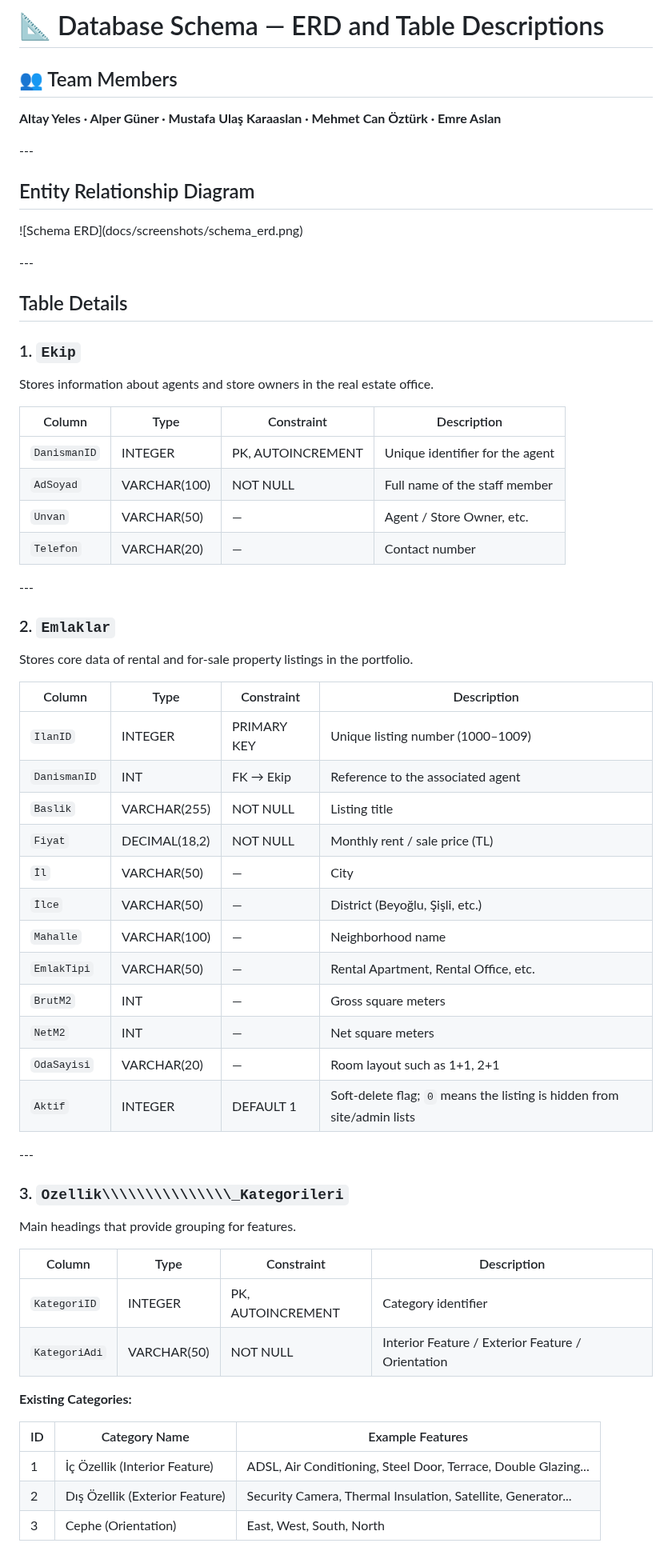
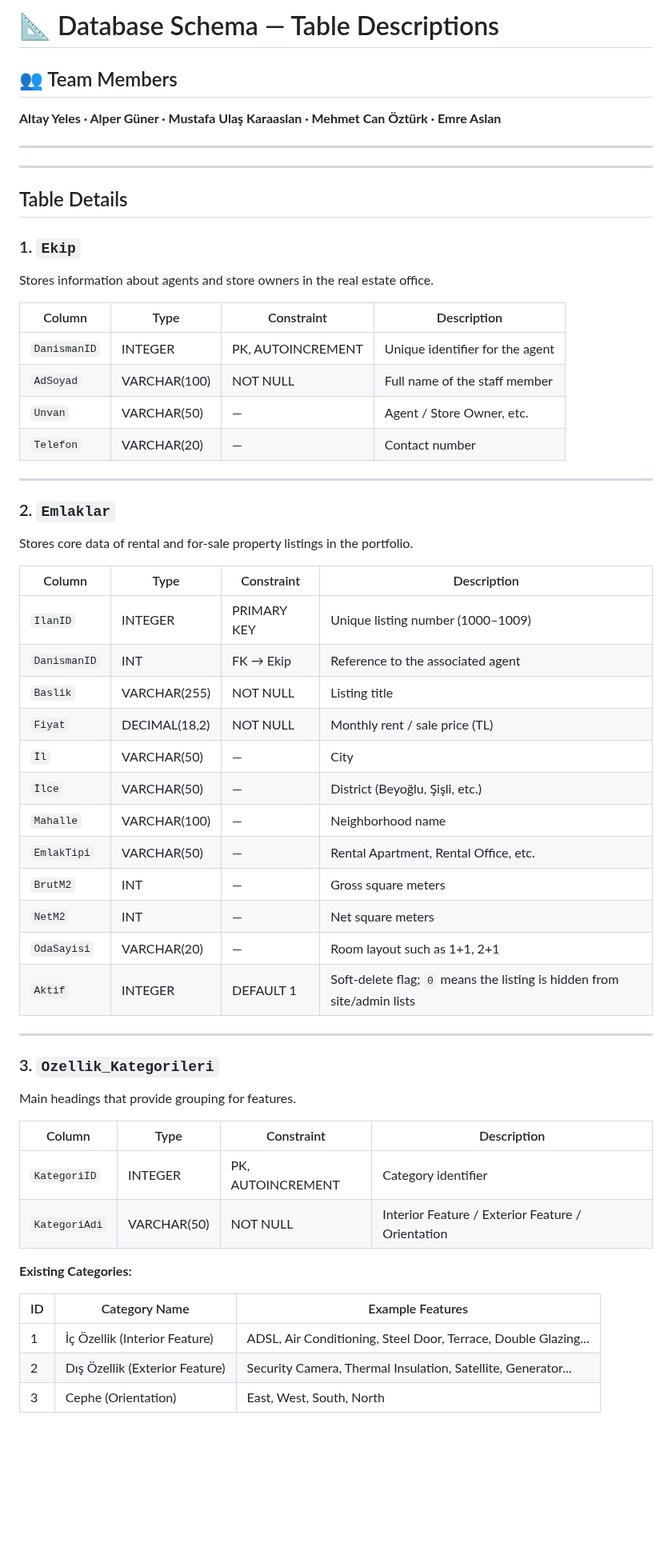
Before and after one commit to alpergnr/SQL-PROJECT, a Markdown page: SCHEMA.md, the part around one of its changes. Shown at 80% size. Drawn GitHub-style; blank space fills up the shorter version.

```diff
--- a/SCHEMA.md
+++ b/SCHEMA.md
@@ -1,67 +1,60 @@
-# 📐 Database Schema — ERD and Table Descriptions
+# 📐 Database Schema — Table Descriptions
 
 ## 👥 Team Members
-
 **Altay Yeles · Alper Güner · Mustafa Ulaş Karaaslan · Mehmet Can Öztürk · Emre Aslan**
 
-\---
+---
 
-## Entity Relationship Diagram
 
-!\[Schema ERD](docs/screenshots/schema\_erd.png)
-
-\---
+---
 
 ## Table Details
 
-### 1\. `Ekip`
-
+### 1. `Ekip`
 Stores information about agents and store owners in the real estate office.
 
-|Column|Type|Constraint|Description|
-|-|-|-|-|
-|`DanismanID`|INTEGER|PK, AUTOINCREMENT|Unique identifier for the agent|
-|`AdSoyad`|VARCHAR(100)|NOT NULL|Full name of the staff member|
-|`Unvan`|VARCHAR(50)|—|Agent / Store Owner, etc.|
-|`Telefon`|VARCHAR(20)|—|Contact number|
+| Column | Type | Constraint | Description |
+|---|---|---|---|
+| `DanismanID` | INTEGER | PK, AUTOINCREMENT | Unique identifier for the agent |
+| `AdSoyad` | VARCHAR(100) | NOT NULL | Full name of the staff member |
+| `Unvan` | VARCHAR(50) | — | Agent / Store Owner, etc. |
+| `Telefon` | VARCHAR(20) | — | Contact number |
 
-\---
+---
 
-### 2\. `Emlaklar`
-
+### 2. `Emlaklar`
 Stores core data of rental and for-sale property listings in the portfolio.
 
-|Column|Type|Constraint|Description|
-|-|-|-|-|
-|`IlanID`|INTEGER|PRIMARY KEY|Unique listing number (1000–1009)|
-|`DanismanID`|INT|FK → Ekip|Reference to the associated agent|
-|`Baslik`|VARCHAR(255)|NOT NULL|Listing title|
-|`Fiyat`|DECIMAL(18,2)|NOT NULL|Monthly rent / sale price (TL)|
-|`İl`|VARCHAR(50)|—|City|
-|`İlce`|VARCHAR(50)|—|District (Beyoğlu, Şişli, etc.)|
-|`Mahalle`|VARCHAR(100)|—|Neighborhood name|
-|`EmlakTipi`|VARCHAR(50)|—|Rental Apartment, Rental Office, etc.|
-|`BrutM2`|INT|—|Gross square meters|
-|`NetM2`|INT|—|Net square meters|
-|`OdaSayisi`|VARCHAR(20)|—|Room layout such as 1+1, 2+1|
-|`Aktif`|INTEGER|DEFAULT 1|Soft-delete flag; `0` means the listing is hidden from site/admin lists|
+| Column | Type | Constraint | Description |
+|---|---|---|---|
+| `IlanID` | INTEGER | PRIMARY KEY | Unique listing number (1000–1009) |
+| `DanismanID` | INT | FK → Ekip | Reference to the associated agent |
+| `Baslik` | VARCHAR(255) | NOT NULL | Listing title |
+| `Fiyat` | DECIMAL(18,2) | NOT NULL | Monthly rent / sale price (TL) |
+| `İl` | VARCHAR(50) | — | City |
+| `İlce` | VARCHAR(50) | — | District (Beyoğlu, Şişli, etc.) |
+| `Mahalle` | VARCHAR(100) | — | Neighborhood name |
+| `EmlakTipi` | VARCHAR(50) | — | Rental Apartment, Rental Office, etc. |
+| `BrutM2` | INT | — | Gross square meters |
+| `NetM2` | INT | — | Net square meters |
+| `OdaSayisi` | VARCHAR(20) | — | Room layout such as 1+1, 2+1 |
+| `Aktif` | INTEGER | DEFAULT 1 | Soft-delete flag; `0` means the listing is hidden from site/admin lists |
 
-\---
+---
 
-### 3\. `Ozellik\\\\\\\\\\\\\\\_Kategorileri`
-
+### 3. `Ozellik_Kategorileri`
 Main headings that provide grouping for features.
 
-|Column|Type|Constraint|Description|
-|-|-|-|-|
-|`KategoriID`|INTEGER|PK, AUTOINCREMENT|Category identifier|
-|`KategoriAdi`|VARCHAR(50)|NOT NULL|Interior Feature / Exterior Feature / Orientation|
+| Column | Type | Constraint | Description |
+|---|---|---|---|
+| `KategoriID` | INTEGER | PK, AUTOINCREMENT | Category identifier |
+| `KategoriAdi` | VARCHAR(50) | NOT NULL | Interior Feature / Exterior Feature / Orientation |
 
 **Existing Categories:**
 
-|ID|Category Name|Example Features|
-|-|-|-|
-|1|İç Özellik (Interior Feature)|ADSL, Air Conditioning, Steel Door, Terrace, Double Glazing...|
-|2|Dış Özellik (Exterior Feature)|Security Camera, Thermal Insulation, Satellite, Generator...|
-|3|Cephe (Orientation)|East, West, South, North|
+| ID | Category Name | Example Features |
+|---|---|---|
+| 1 | İç Özellik (Interior Feature) | ADSL, Air Conditioning, Steel Door, Terrace, Double Glazing... |
+| 2 | Dış Özellik (Exterior Feature) | Security Camera, Thermal Insulation, Satellite, Generator... |
+| 3 | Cephe (Orientation) | East, West, South, North |
 
```
Also changed, not shown: other parts of SCHEMA.md (+119 -127 lines).
